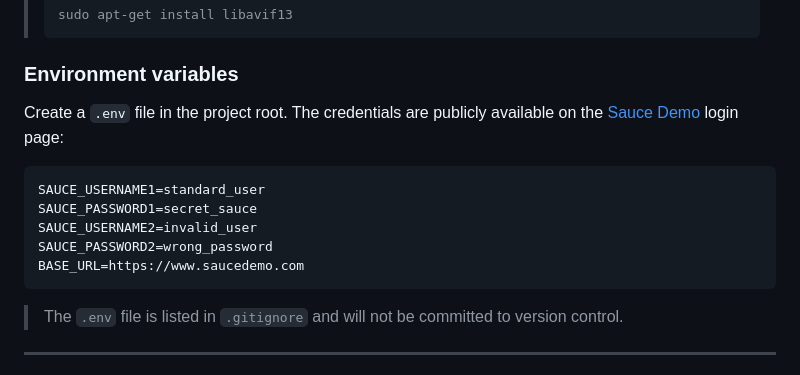
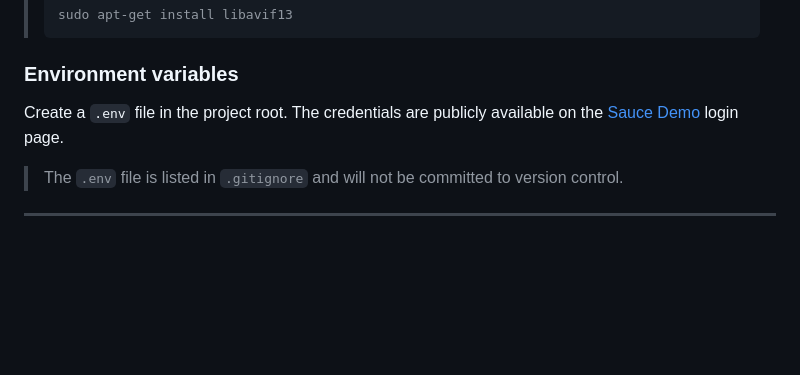
Before and after one commit to GBressler/sauce-demo-automation, a Markdown page: README.md, the part around the change. Drawn GitHub-style; blank space fills up the shorter version.

Commit message:
Update README to remove sensitive credential examples
Removed example credentials from README for security reasons.

````diff
--- a/README.md
+++ b/README.md
@@ -64,15 +64,7 @@ npx playwright install
 
 ### Environment variables
 
-Create a `.env` file in the project root. The credentials are publicly available on the [Sauce Demo](https://www.saucedemo.com/) login page:
-```env
-SAUCE_USERNAME1=standard_user
-SAUCE_PASSWORD1=secret_sauce
-SAUCE_USERNAME2=invalid_user
-SAUCE_PASSWORD2=wrong_password
-BASE_URL=https://www.saucedemo.com
-```
-
+Create a `.env` file in the project root. The credentials are publicly available on the [Sauce Demo](https://www.saucedemo.com/) login page.
 > The `.env` file is listed in `.gitignore` and will not be committed to version control.
 
 ---
````
